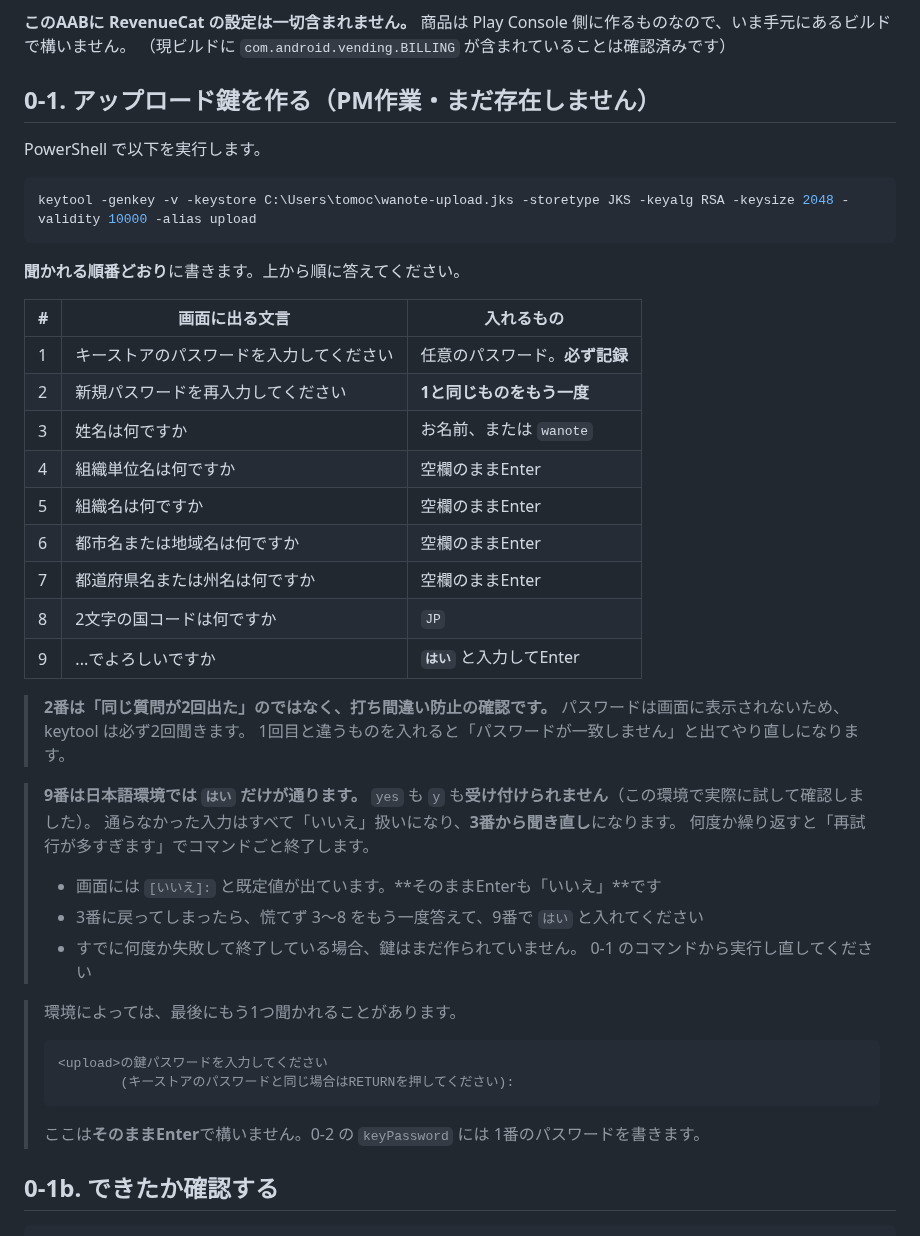
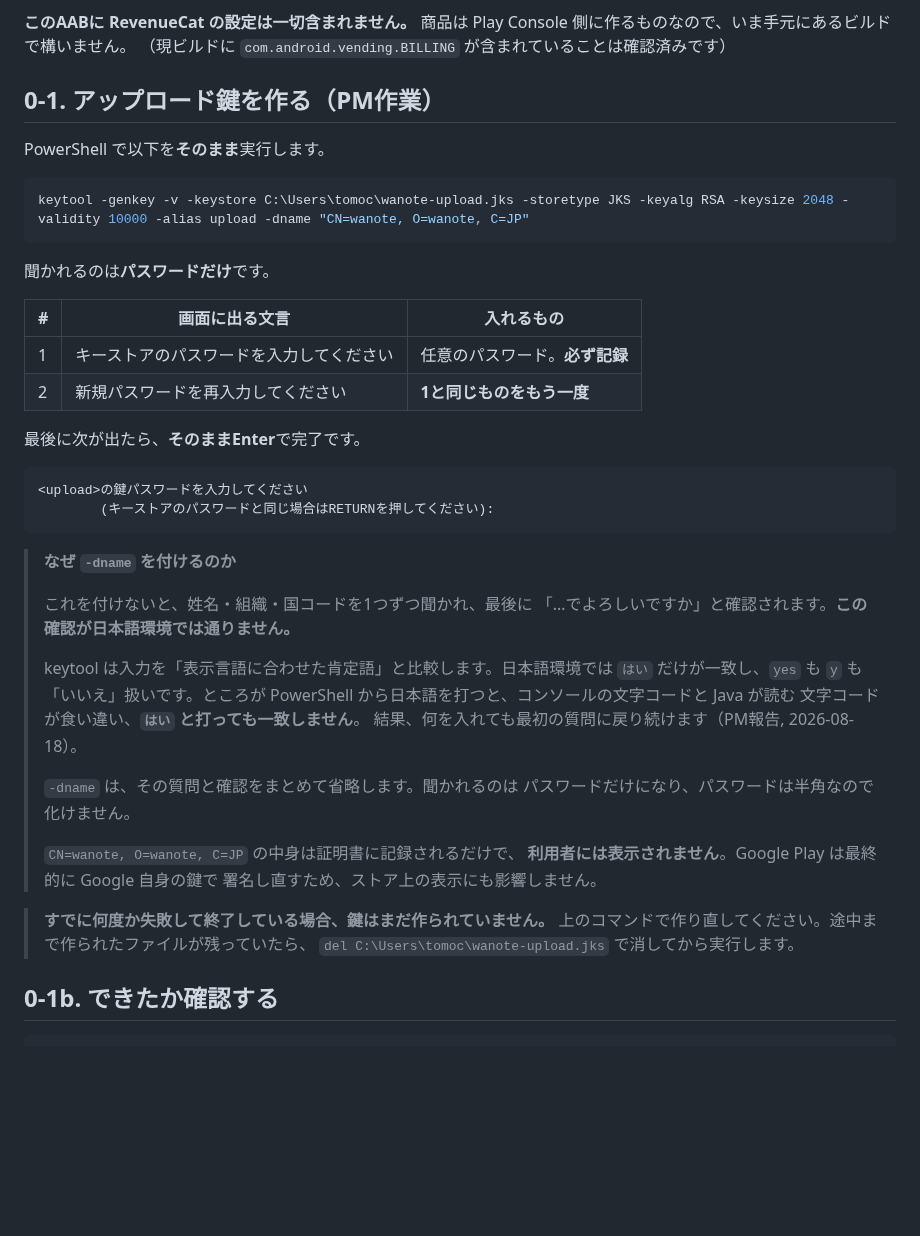
Before and after one commit to noakd0315/wanote, a Markdown page: docs/REVENUECAT_SETUP.md, the part around the change. GitHub-like rendering; blank space fills up the shorter version.

Commit message:
docs: skip keytool's interactive questions with -dname
はい did not work either. The affirmative is compared after decoding
stdin, and a Japanese character typed into PowerShell arrives under the
console code page while the JVM reads it as something else -- so it never
matches, every answer counts as no, and the questions restart forever.
The PM hit this twice.

Rather than chase the encoding, the questions go away: -dname supplies the
certificate fields on the command line, which also removes the
confirmation. What is left is the password prompt, and passwords are
ASCII.

Verified both halves here: without -dname a piped yes fails and produces
nothing; with -dname only the password is asked and the keystore is
written with the expected subject.

Co-Authored-By: Claude Opus 5 <noreply@anthropic.com>

````diff
--- a/docs/REVENUECAT_SETUP.md
+++ b/docs/REVENUECAT_SETUP.md
@@ -81,51 +81,49 @@
 商品は Play Console 側に作るものなので、いま手元にあるビルドで構いません。
 （現ビルドに `com.android.vending.BILLING` が含まれていることは確認済みです）
 
-## 0-1. アップロード鍵を作る（PM作業・まだ存在しません）
+## 0-1. アップロード鍵を作る（PM作業）
 
-PowerShell で以下を実行します。
+PowerShell で以下を**そのまま**実行します。
 
 ```powershell
-keytool -genkey -v -keystore C:\Users\tomoc\wanote-upload.jks -storetype JKS -keyalg RSA -keysize 2048 -validity 10000 -alias upload
+keytool -genkey -v -keystore C:\Users\tomoc\wanote-upload.jks -storetype JKS -keyalg RSA -keysize 2048 -validity 10000 -alias upload -dname "CN=wanote, O=wanote, C=JP"
 ```
 
-**聞かれる順番どおり**に書きます。上から順に答えてください。
+聞かれるのは**パスワードだけ**です。
 
 | # | 画面に出る文言 | 入れるもの |
 |---|---|---|
 | 1 | キーストアのパスワードを入力してください | 任意のパスワード。**必ず記録** |
 | 2 | 新規パスワードを再入力してください | **1と同じものをもう一度** |
-| 3 | 姓名は何ですか | お名前、または `wanote` |
-| 4 | 組織単位名は何ですか | 空欄のままEnter |
-| 5 | 組織名は何ですか | 空欄のままEnter |
-| 6 | 都市名または地域名は何ですか | 空欄のままEnter |
-| 7 | 都道府県名または州名は何ですか | 空欄のままEnter |
-| 8 | 2文字の国コードは何ですか | `JP` |
-| 9 | ...でよろしいですか | **`はい`** と入力してEnter |
 
-> **2番は「同じ質問が2回出た」のではなく、打ち間違い防止の確認です。**
-> パスワードは画面に表示されないため、keytool は必ず2回聞きます。
-> 1回目と違うものを入れると「パスワードが一致しません」と出てやり直しになります。
+最後に次が出たら、**そのままEnter**で完了です。
 
-> **9番は日本語環境では `はい` だけが通ります。**
-> `yes` も `y` も**受け付けられません**（この環境で実際に試して確認しました）。
-> 通らなかった入力はすべて「いいえ」扱いになり、**3番から聞き直し**になります。
-> 何度か繰り返すと「再試行が多すぎます」でコマンドごと終了します。
+```
+<upload>の鍵パスワードを入力してください
+        (キーストアのパスワードと同じ場合はRETURNを押してください):
+```
+
+> **なぜ `-dname` を付けるのか**
 >
-> - 画面には `[いいえ]:` と既定値が出ています。**そのままEnterも「いいえ」**です
-> - 3番に戻ってしまったら、慌てず 3〜8 をもう一度答えて、9番で `はい` と入れてください
-> - すでに何度か失敗して終了している場合、鍵はまだ作られていません。
->   0-1 のコマンドから実行し直してください
+> これを付けないと、姓名・組織・国コードを1つずつ聞かれ、最後に
+> 「…でよろしいですか」と確認されます。**この確認が日本語環境では通りません。**
+>
+> keytool は入力を「表示言語に合わせた肯定語」と比較します。日本語環境では
+> `はい` だけが一致し、`yes` も `y` も「いいえ」扱いです。ところが
+> PowerShell から日本語を打つと、コンソールの文字コードと Java が読む
+> 文字コードが食い違い、**`はい` と打っても一致しません**。
+> 結果、何を入れても最初の質問に戻り続けます（PM報告, 2026-08-18）。
+>
+> `-dname` は、その質問と確認をまとめて省略します。聞かれるのは
+> パスワードだけになり、パスワードは半角なので化けません。
+>
+> `CN=wanote, O=wanote, C=JP` の中身は証明書に記録されるだけで、
+> **利用者には表示されません**。Google Play は最終的に Google 自身の鍵で
+> 署名し直すため、ストア上の表示にも影響しません。
 
-> 環境によっては、最後にもう1つ聞かれることがあります。
->
-> ```
-> <upload>の鍵パスワードを入力してください
->         (キーストアのパスワードと同じ場合はRETURNを押してください):
-> ```
->
-> ここは**そのままEnter**で構いません。0-2 の `keyPassword` には
-> 1番のパスワードを書きます。
+> **すでに何度か失敗して終了している場合、鍵はまだ作られていません。**
+> 上のコマンドで作り直してください。途中まで作られたファイルが残っていたら、
+> `del C:\Users\tomoc\wanote-upload.jks` で消してから実行します。
 
 ## 0-1b. できたか確認する
 
````
